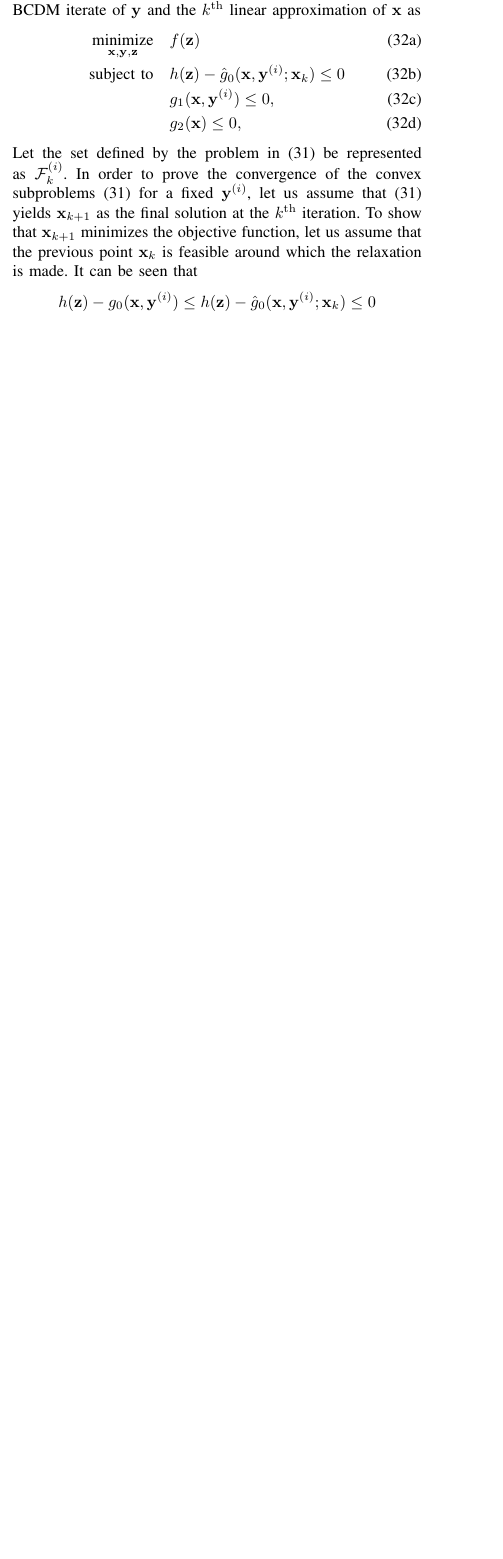
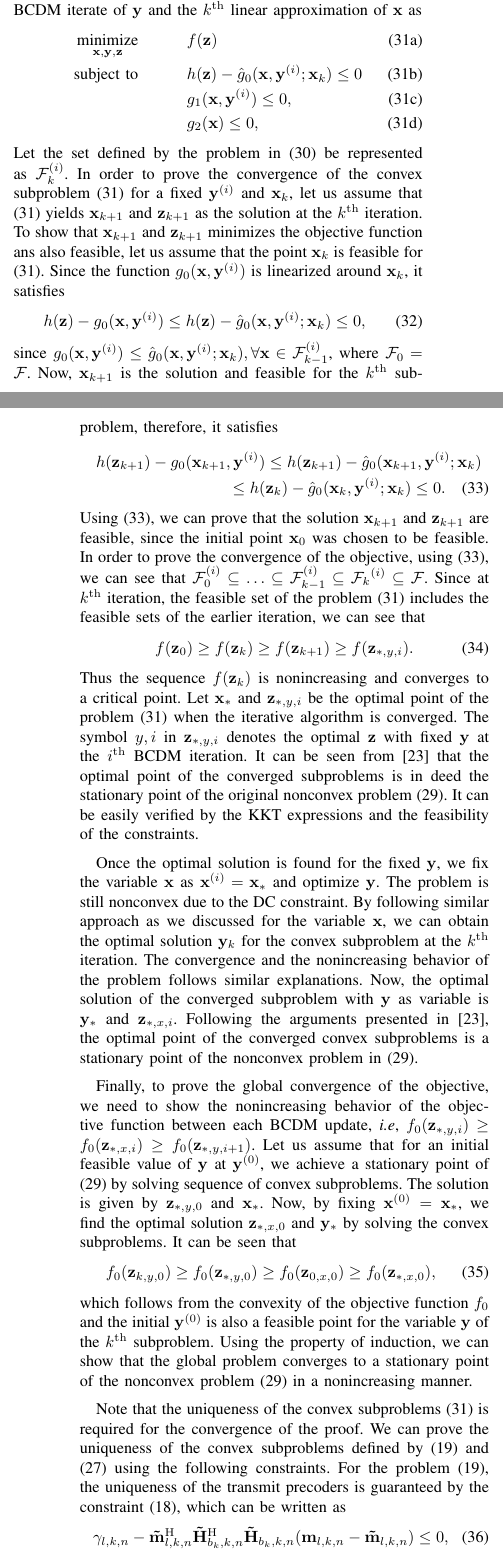
Before and after one commit to madgane/glowing-octo-meme, a LaTeX paper (Report/ieee_journal.tex, which reads Report/convergence_centralized.tex): part of one column of page 7 of 15 before the commit and two parts of the columns of pages 7 and 8 of 15 after it, the two joined at a grey line, cut so that both start at the same text, the shorter picture padded with empty space. Compiled offline with pdfLaTeX.

Commit message:
convergence_proof

```diff
--- a/Report/convergence_centralized.tex
+++ b/Report/convergence_centralized.tex
@@ -24,17 +23,44 @@ Before proceeding further, let us define the following notations. Let \me{\itera
 \hat{g}_o(\mx,\iterate{\myb}{0};\mxb_0) = {g}_0(\mxb_0,\iterate{\myb}{0}) + \nabla g_0(\mxb_0,\iterate{\myb}{0})^\mathrm{T} (\mx - \mx_0).
 \end{equation}
 Using the relaxation \eqref{con-relax}, the convex subproblem for the \me{\ith{i}} \ac{BCDM} iterate of \me{\myb} and the \me{\ith{k}} linear approximation of \me{\mxb} as
-\begin{IEEEeqnarray}{RCL} \label{con-m}
+\begin{subeqnarray} \label{con-m}
 	\underset{\mx,\my,\mz}{\text{minimize}} &\quad& f(\mz) \eqsub \label{con-obj-m} \\
 	\text{subject to} &\quad& h(\mz) - \hat{g}_0(\mx,\iterate{\myb}{i};\mx_k) \leq 0 \eqsub \label{con-dc-m} \\
 	&\quad& g_1(\mx,\iterate{\myb}{i}) \leq 0, \eqsub \label{con-cvx-blk-m} \\
 	&\quad& g_2(\mx) \leq 0, \eqsub \label{con-cvx-m}
-\end{IEEEeqnarray}
-Let the set defined by the problem in \eqref{con-relax} be represented as \me{\iterate{\mc{F}}{i}_k}. In order to prove the convergence of the convex subproblems \eqref{con-relax} for a fixed \me{\iterate{\myb}{i}}, let us assume that \eqref{con-relax} yields \me{\mx_{k+1}} as the final solution at the \me{\ith{k}} iteration. To show that \me{\mx_{k+1}} minimizes the objective function, let us assume that the previous point \me{\mx_k} is feasible around which the relaxation is made. It can be seen that
-\begin{equation*}
-h(\mz) - {g}_0(\mx,\iterate{\myb}{i}) \leq h(\mz) - \hat{g}_0(\mx,\iterate{\myb}{i};\mxb_k) \leq 0
-\end{equation*}
+\end{subeqnarray}
+Let the set defined by the problem in \eqref{con-relax} be represented as \me{\iterate{\mc{F}}{i}_k}. In order to prove the convergence of the convex subproblem \eqref{con-m} for a fixed \me{\iterate{\myb}{i}} and \me{\mx_k}, let us assume that \eqref{con-m} yields \me{\mx_{k+1}} and \me{\mz_{k+1}} as the solution at the \me{\ith{k}} iteration. To show that \me{\mx_{k+1}} and \me{\mz_{k+1}} minimizes the objective function ans also feasible, let us assume that the point \me{\mx_k} is feasible for \eqref{con-m}. Since the function \me{{g}_0(\mx,\iterate{\myb}{i})} is linearized around \me{\mx_k}, it satisfies
+\begin{equation}
+h(\mz) - {g}_0(\mx,\iterate{\myb}{i}) \leq h(\mz) - \hat{g}_0(\mx,\iterate{\myb}{i};\mxb_k) \leq 0,
+\end{equation}
+since \me{{g}_0(\mx,\iterate{\myb}{i}) \leq \hat{g}_0(\mx,\iterate{\myb}{i};\mxb_k), \forall \mx \in \iterate{\mc{F}}{i}_{k-1}}, where \me{\mc{F}_0 = \mc{F}}. Now, \me{\mx_{k+1}} is the solution and feasible for the \me{\ith{k}} subproblem, therefore, it satisfies
+\begin{multline}
+h(\mz_{k+1}) - {g}_0(\mx_{k+1},\iterate{\myb}{i}) \leq h(\mz_{k+1}) - \hat{g}_0(\mx_{k+1},\iterate{\myb}{i};\mxb_k) \\
+\leq h(\mz_{k}) - \hat{g}_0(\mx_{k},\iterate{\myb}{i};\mxb_k) \leq 0. \label{con-sub-set}
+\end{multline}
+Using \eqref{con-sub-set}, we can prove that the solution \me{\mx_{k+1}} and \me{\mz_{k+1}} are feasible, since the initial point \me{\mx_{0}} was chosen to be feasible. In order to prove the convergence of the objective, using \eqref{con-sub-set}, we can see that \me{\iterate{\mc{F}}{i}_{0} \subseteq \dotsc \subseteq \iterate{\mc{F}}{i}_{k-1} \subseteq \iterate{\mc{F}_k}{i} \subseteq \mc{F}}. Since at \me{\ith{k}} iteration, the feasible set of the problem \eqref{con-m} includes the feasible sets of the earlier iteration, we can see that
+\begin{equation} \label{con-convergence}
+f(\mz_0) \geq f(\mz_k) \geq f(\mz_{k+1}) \geq f(\mz_{\ast,y,i}).
+\end{equation}
+Thus the sequence \me{f(\mz_k)} is nonincreasing and converges to a critical point. Let \me{\mx_{\ast}} and \me{\mz_{\ast,y,i}} be the optimal point of the problem \eqref{con-m} when the iterative algorithm is converged. The symbol \me{y,i} in \me{\mz_{\ast,y,i}} denotes the optimal \me{\mz} with fixed \me{\my} at the \eqn{\ith{i}} \ac{BCDM} iteration. It can be seen from \cite{marks1978technical} that the optimal point of the converged subproblems is in deed the stationary point of the original nonconvex problem \eqref{con}. It can be easily verified by the \ac{KKT} expressions and the feasibility of the constraints.
 
+Once the optimal solution is found for the fixed \me{\my}, we fix the variable \me{\mx} as \me{\iterate{\mxb}{i} = \mx_{\ast}} and optimize \me{\my}. The problem is still nonconvex due to the \ac{DC} constraint. By following similar approach as we discussed for the variable \me{\mx}, we can obtain the optimal solution \me{\my_{k}} for the convex subproblem at the \me{\ith{k}} iteration. The convergence and the nonincreasing behavior of the problem follows similar explanations. Now, the optimal solution of the converged subproblem with \me{\my} as variable is \me{\my_{\ast}} and \me{\mz_{\ast,x,i}}. Following the arguments presented in \cite{marks1978technical}, the optimal point of the converged convex subproblems is a stationary point of the nonconvex problem in \eqref{con}.
+
+Finally, to prove the global convergence of the objective, we need to show the nonincreasing behavior of the objective function between each \ac{BCDM} update, \textit{i.e}, \me{f_0(\mz_{\ast,y,i}) \geq f_0(\mz_{\ast,x,i}) \geq f_0(\mz_{\ast,y,i+1})}. Let us assume that for an initial feasible value of \eqn{\my} at \eqn{\iterate{\my}{0}}, we achieve a stationary point of \eqref{con} by solving sequence of convex subproblems. The solution is given by \eqn{\mz_{\ast,y,0}} and \eqn{\mx_{\ast}}. Now, by fixing \eqn{\iterate{\mx}{0} = \mx_{\ast}}, we find the optimal solution \eqn{\mz_{\ast,x,0}} and \eqn{\my_{\ast}} by solving the convex subproblems. It can be seen that
+\begin{equation}
+f_0(\mz_{k,y,0}) \geq f_0(\mz_{\ast,y,0}) \geq f_0(\mz_{0,x,0}) \geq f_0(\mz_{\ast,x,0}),
+\end{equation}
+which follows from the convexity of the objective function \eqn{f_0} and the initial \eqn{\iterate{\my}{0}} is also a feasible point for the variable \eqn{\my} of the \eqn{\ith{k}} subproblem. Using the property of induction, we can show that the global problem converges to a stationary point of the nonconvex problem \eqref{con} in a nonincreasing manner.
+
+Note that the uniqueness of the convex subproblems \eqref{con-m} is required for the convergence of the proof. We can prove the uniqueness of the convex subproblems defined by \eqref{eqn-9} and \eqref{eqn-mse-2} using the following constraints. For the problem \eqref{eqn-9}, the uniqueness of the transmit precoders is guaranteed by the constraint \eqref{eqn-8}, which can be written as
+\begin{equation}
+\gamma_{l,k,n} - \mvec{\tilde{m}}{l,k,n}^\herm \mvec{\tilde{H}}{b_k,k,n}^\herm \mvec{\tilde{H}}{b_k,k,n} (\mvec{m}{l,k,n} - \mvec{\tilde{m}}{l,k,n}) \leq 0,
+\end{equation}
+where \eqn{\mvec{\tilde{H}}{b_k,k,n} = \mvec{w}{l,k,n}^\herm \mvec{\tilde{H}}{b_k,k,n}} and for the convex subproblem \eqref{eqn-mse-2}, uniqueness of the transmit precoder is guaranteed by the constraint
+\begin{multline}
+| 1 - \mvec{w}{l,k,n}^\herm \mvec{H}{b_k,k,n} \mvec{m}{l,k,n} |^2 + \sum_{\mathclap{(j,i) \neq (l,k)}} | \mvec{w}{l,k,n}^\herm \mvec{H}{b_i,k,n} \mvec{m}{j,i,n} |^2 \\ + \enoise \leq \epsilon_{l,k,n}.
+\end{multline}
+Using these arguments, we can claim that the proposed \ac{JSFRA} centralized solution achieves a stationary point of the original nonconvex problem with the nonincreasing objective value at each iteration.
 
 
 
--- a/Report/ieee_journal.tex
+++ b/Report/ieee_journal.tex
@@ -7,7 +7,7 @@
 \usepackage[dvipdfmx]{graphicx}
 \usepackage[usenames,dvipsnames]{xcolor}
 \usepackage[subrefformat=parens,labelformat=parens,labelseparator=period,caption=false]{subfig}
-\usepackage{subeqnarray,multirow,cite,array,setspace,fixltx2e,mathtools,lineno,verbatim,todonotes,inputenc}
+\usepackage{subeqnarray,multirow,cite,array,setspace,fixltx2e,lineno,verbatim,todonotes,inputenc,mathtools}
 
 \graphicspath{{./../Figures/}{./../Figures/Linux/}}
 \DeclareGraphicsExtensions{.eps}
```
Also changed, not shown: Report/appendix_tightness.tex (+3 -3 lines), Report/ieee_journal.bbl (deleted), Report/convergence_centralized.tex (9 more changed lines), 7 other files.
